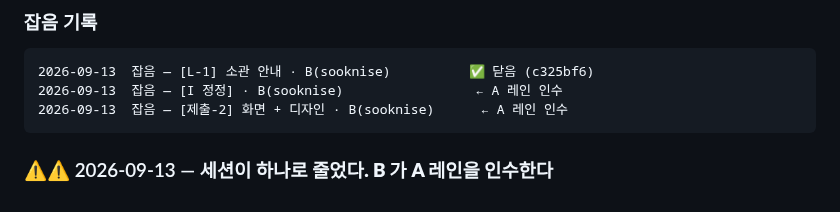
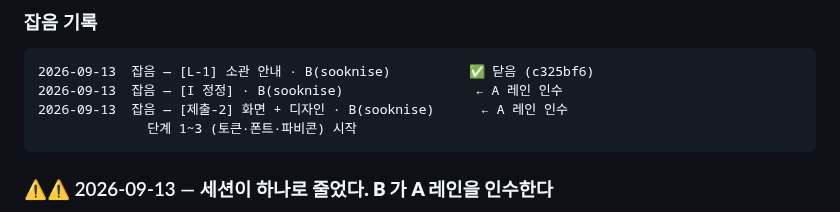
Before and after one commit to parksubeom/sourcing-guard, a Markdown page: docs/작업로그_2026-09-13.md, the part around the change. Drawn GitHub-style.

Commit message:
잡음 — [제출-2] 단계 1~3 (토큰·폰트·파비콘) · B(sooknise)
Co-Authored-By: Claude Opus 5 (1M context) <noreply@anthropic.com>

```diff
--- a/docs/작업로그_2026-09-13.md
+++ b/docs/작업로그_2026-09-13.md
@@ -21,6 +21,7 @@
     2026-09-13  잡음 — [L-1] 소관 안내 · B(sooknise)          ✅ 닫음 (c325bf6)
     2026-09-13  잡음 — [I 정정] · B(sooknise)                 ← A 레인 인수
     2026-09-13  잡음 — [제출-2] 화면 + 디자인 · B(sooknise)      ← A 레인 인수
+                  단계 1~3 (토큰·폰트·파비콘) 시작
 
 ### ⚠⚠ 2026-09-13 — 세션이 **하나로 줄었다. B 가 A 레인을 인수한다**
 
```
